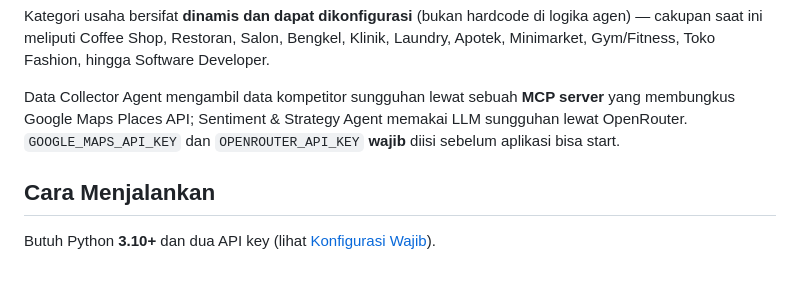
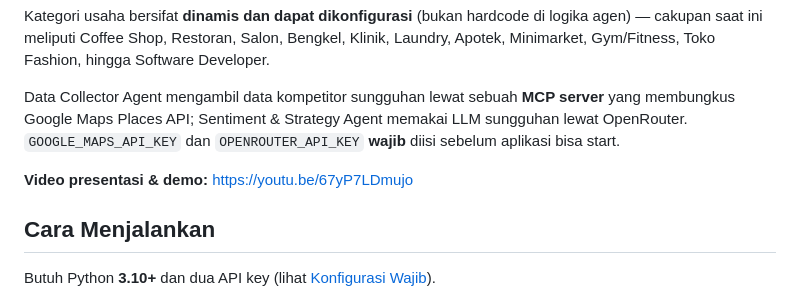
Before and after one commit to bruriwijayanto/competitor-radar, a Markdown page: README.md, the part around the change. Drawn GitHub-style; blank space fills up the shorter version.

Commit message:
docs: tambahkan link video presentasi & demo di README
Co-Authored-By: Claude Sonnet 5 <noreply@anthropic.com>

```diff
--- a/README.md
+++ b/README.md
@@ -7,6 +7,8 @@ Pengguna memasukkan lokasi & kategori usaha → tiga agent berjalan berurutan (D
 Kategori usaha bersifat **dinamis dan dapat dikonfigurasi** (bukan hardcode di logika agen) — cakupan saat ini meliputi Coffee Shop, Restoran, Salon, Bengkel, Klinik, Laundry, Apotek, Minimarket, Gym/Fitness, Toko Fashion, hingga Software Developer.
 
 Data Collector Agent mengambil data kompetitor sungguhan lewat sebuah **MCP server** yang membungkus Google Maps Places API; Sentiment & Strategy Agent memakai LLM sungguhan lewat OpenRouter. `GOOGLE_MAPS_API_KEY` dan `OPENROUTER_API_KEY` **wajib** diisi sebelum aplikasi bisa start.
+
+**Video presentasi & demo:** https://youtu.be/67yP7LDmujo
 
 ## Cara Menjalankan
 
```
